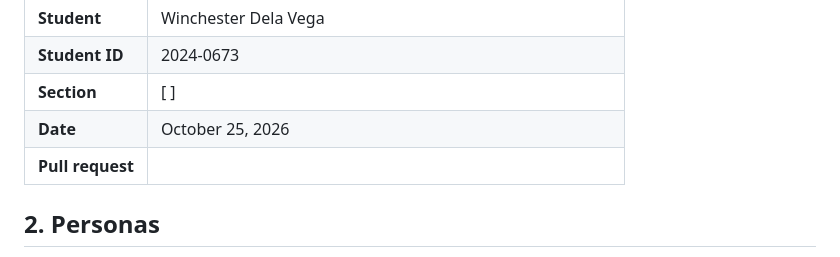
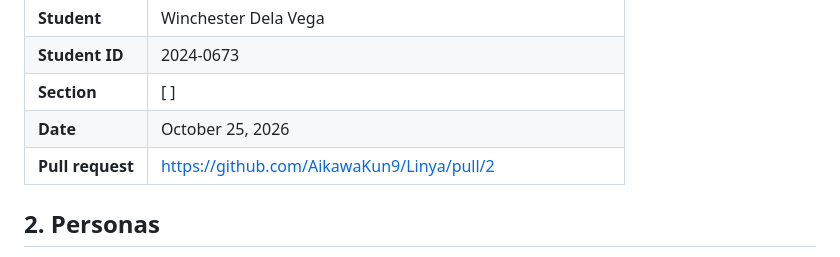
Before and after one commit to AikawaKun9/Linya, a Markdown page: docs/week3/report.md, the part around the change. Rendered like a GitHub page.

Commit message:
Add pull request link to report

```diff
--- a/docs/week3/report.md
+++ b/docs/week3/report.md
@@ -10,7 +10,7 @@
 | **Student ID** | 2024-0673  |
 | **Section** | [  ] |
 | **Date** | October 25, 2026 |
-| **Pull request** |  |
+| **Pull request** | https://github.com/AikawaKun9/Linya/pull/2 |
 
 ## 2. Personas
 
```
